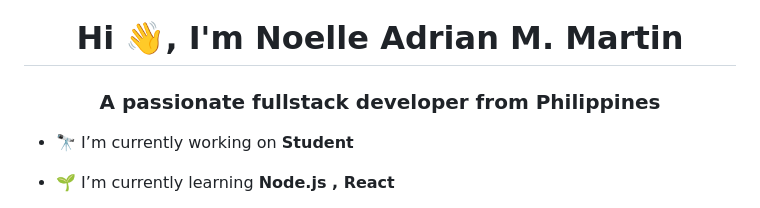
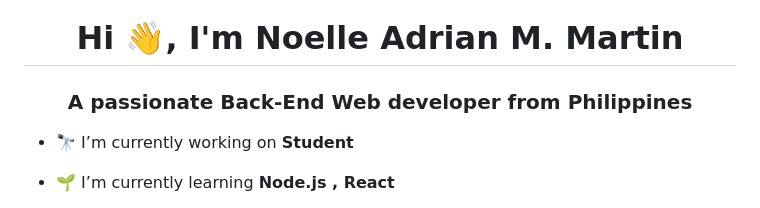
Before and after one commit to noellemrtnn/noellemrtnn, a Markdown page: README.md, the part around the change. Rendered like a GitHub page.

```diff
--- a/README.md
+++ b/README.md
@@ -1,5 +1,5 @@
 <h1 align="center">Hi 👋, I'm Noelle Adrian M. Martin</h1>
-<h3 align="center">A passionate fullstack developer from Philippines</h3>
+<h3 align="center">A passionate Back-End Web developer from Philippines</h3>
 
 - 🔭 I’m currently working on **Student**
 
```
